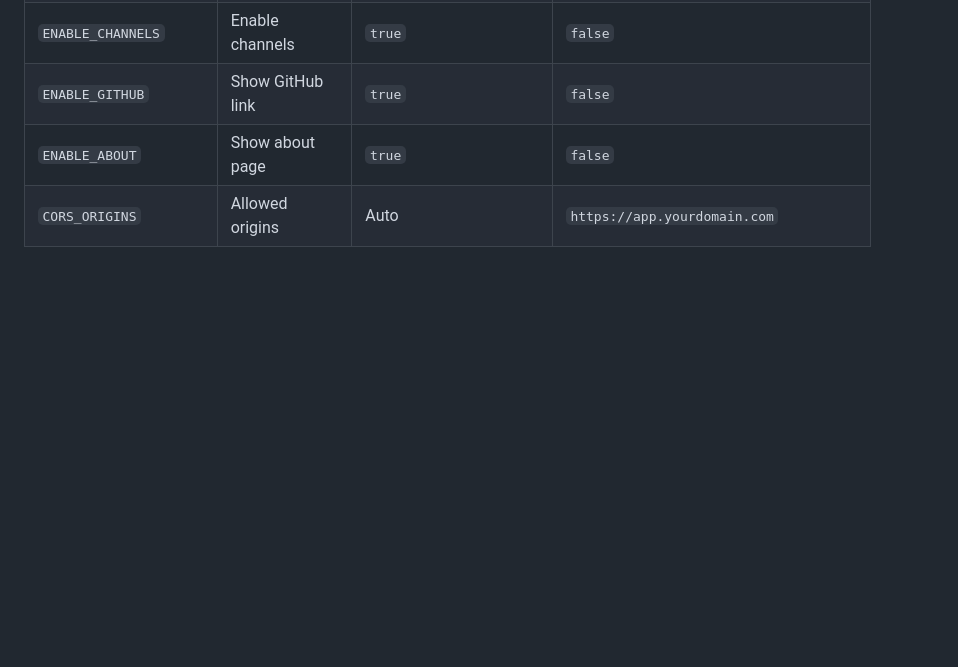
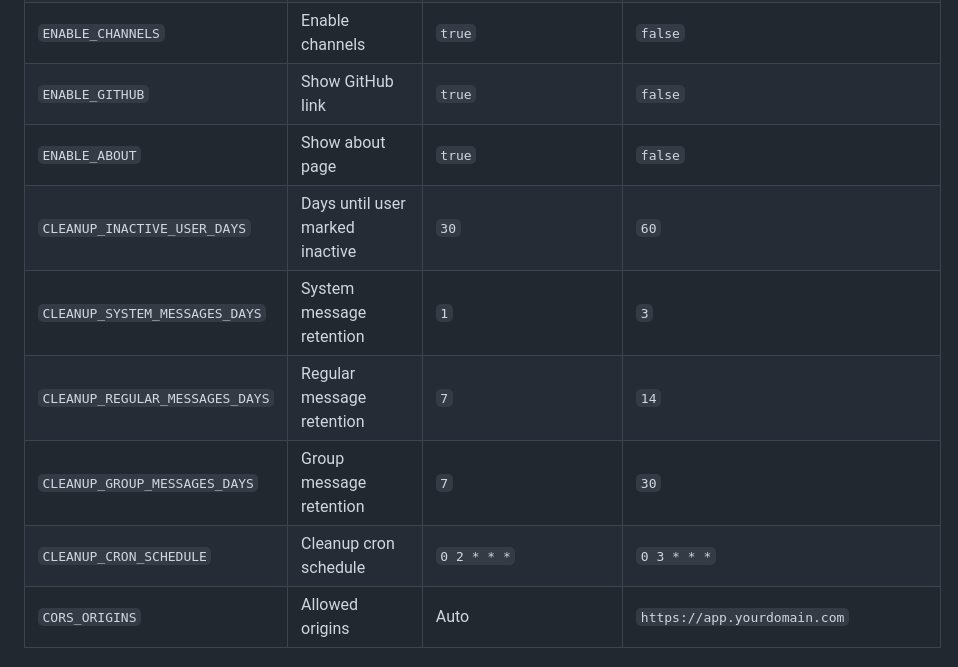
Before and after one commit to simonzander/PeerWave, a Markdown page: README.md, the part around the change. Drawn GitHub-style; blank space fills up the shorter version.

Commit message:
Make cleanup configuration settable via environment variables
Added environment variables for cleanup settings with sensible defaults:
- CLEANUP_INACTIVE_USER_DAYS (default: 30)
- CLEANUP_SYSTEM_MESSAGES_DAYS (default: 1)
- CLEANUP_REGULAR_MESSAGES_DAYS (default: 7)
- CLEANUP_GROUP_MESSAGES_DAYS (default: 7)
- CLEANUP_CRON_SCHEDULE (default: '0 2 * * *')

Updated README.md with new optional environment variables.

All cleanup settings now configurable without code changes.

```diff
--- a/README.md
+++ b/README.md
@@ -321,6 +321,11 @@ chmod +x build-docker.sh
 | `ENABLE_CHANNELS` | Enable channels | `true` | `false` |
 | `ENABLE_GITHUB` | Show GitHub link | `true` | `false` |
 | `ENABLE_ABOUT` | Show about page | `true` | `false` |
+| `CLEANUP_INACTIVE_USER_DAYS` | Days until user marked inactive | `30` | `60` |
+| `CLEANUP_SYSTEM_MESSAGES_DAYS` | System message retention | `1` | `3` |
+| `CLEANUP_REGULAR_MESSAGES_DAYS` | Regular message retention | `7` | `14` |
+| `CLEANUP_GROUP_MESSAGES_DAYS` | Group message retention | `7` | `30` |
+| `CLEANUP_CRON_SCHEDULE` | Cleanup cron schedule | `0 2 * * *` | `0 3 * * *` |
 | `CORS_ORIGINS` | Allowed origins | Auto | `https://app.yourdomain.com` |
 
 #### Configuration Files
```
